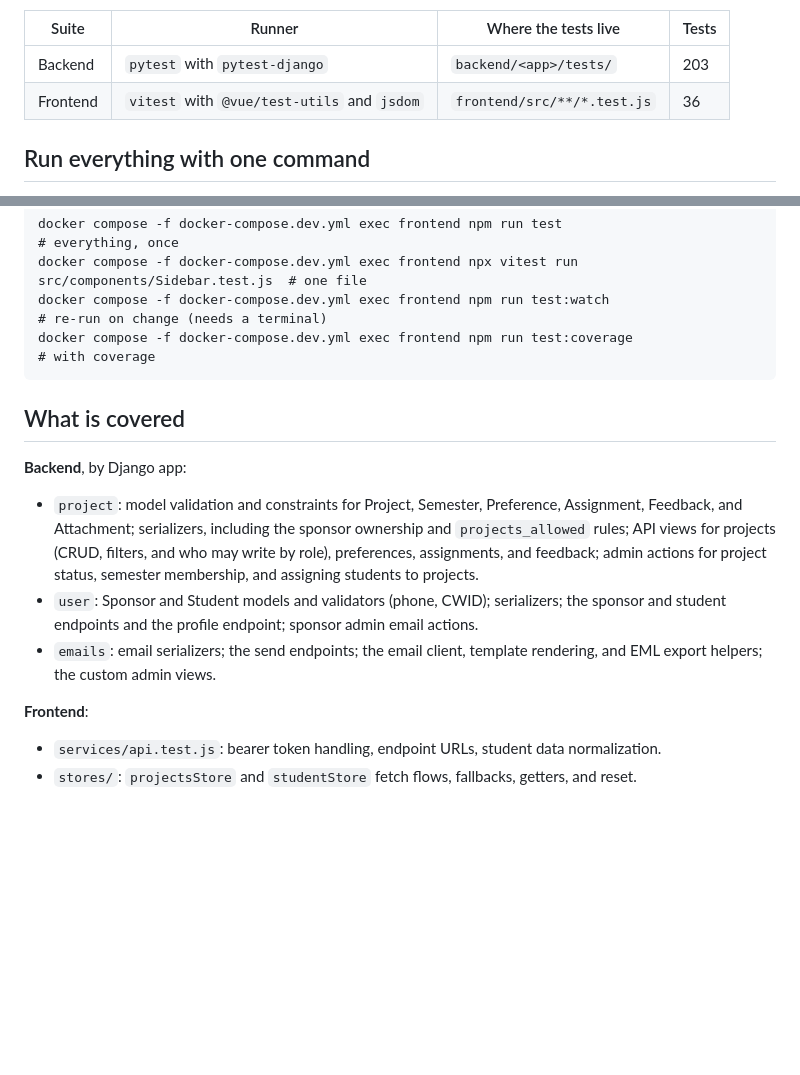
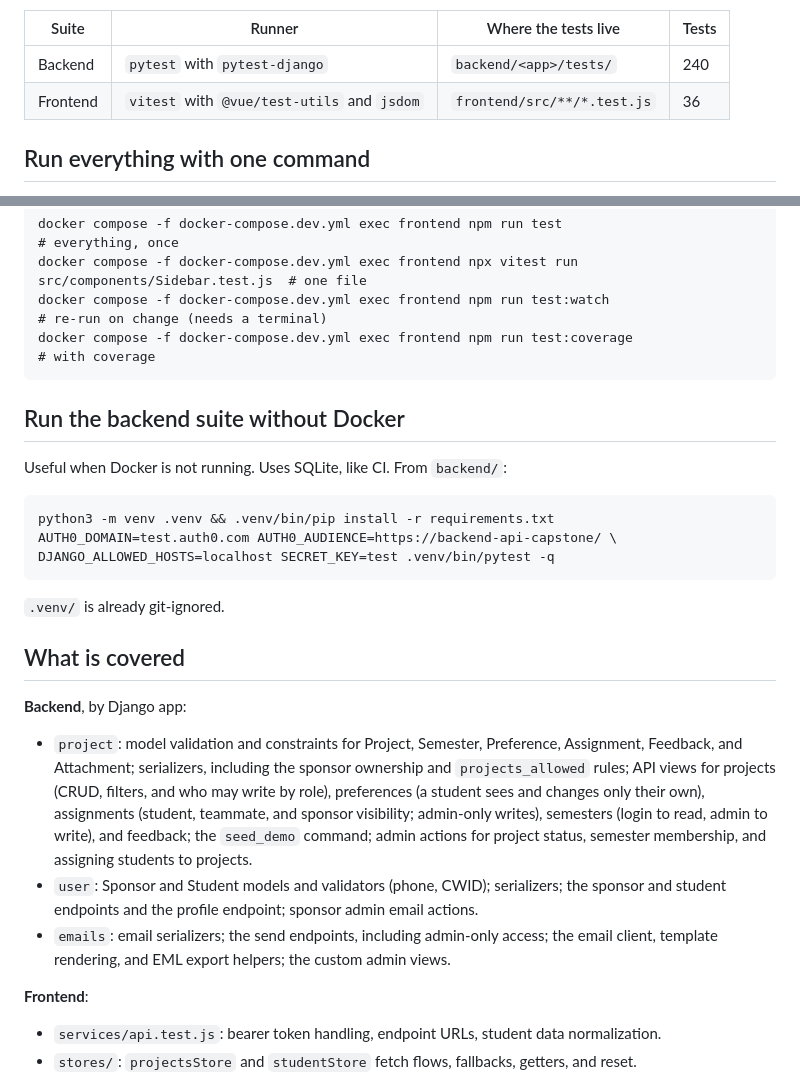
Before and after one commit to monicadelaine/capstone-design, a Markdown page: docs/testing/README.md, 2 parts joined by grey strips. Rendered like a GitHub page; blank space fills up the shorter version.

Commit message:
Update testing guide: counts, new permission tests, running without Docker
Co-Authored-By: Claude Opus 5.5 <noreply@anthropic.com>
Claude-Session: https://claude.ai/code/session_01HrKwLk9mqZoAuqE5Tj8MSu

````diff
--- a/docs/testing/README.md
+++ b/docs/testing/README.md
@@ -6,7 +6,7 @@ Two automated suites exist, and both run inside the dev containers. Counts are a
 
 | Suite | Runner | Where the tests live | Tests |
 |---|---|---|---|
-| Backend | `pytest` with `pytest-django` | `backend/<app>/tests/` | 203 |
+| Backend | `pytest` with `pytest-django` | `backend/<app>/tests/` | 240 |
 | Frontend | `vitest` with `@vue/test-utils` and `jsdom` | `frontend/src/**/*.test.js` | 36 |
 
 ## Run everything with one command
@@ -40,13 +40,25 @@ docker compose -f docker-compose.dev.yml exec frontend npm run test:watch
 docker compose -f docker-compose.dev.yml exec frontend npm run test:coverage                          # with coverage
 ```
 
+## Run the backend suite without Docker
+
+Useful when Docker is not running. Uses SQLite, like CI. From `backend/`:
+
+```
+python3 -m venv .venv && .venv/bin/pip install -r requirements.txt
+AUTH0_DOMAIN=test.auth0.com AUTH0_AUDIENCE=https://backend-api-capstone/ \
+DJANGO_ALLOWED_HOSTS=localhost SECRET_KEY=test .venv/bin/pytest -q
+```
+
+`.venv/` is already git-ignored.
+
 ## What is covered
 
 **Backend**, by Django app:
 
-- `project`: model validation and constraints for Project, Semester, Preference, Assignment, Feedback, and Attachment; serializers, including the sponsor ownership and `projects_allowed` rules; API views for projects (CRUD, filters, and who may write by role), preferences, assignments, and feedback; admin actions for project status, semester membership, and assigning students to projects.
+- `project`: model validation and constraints for Project, Semester, Preference, Assignment, Feedback, and Attachment; serializers, including the sponsor ownership and `projects_allowed` rules; API views for projects (CRUD, filters, and who may write by role), preferences (a student sees and changes only their own), assignments (student, teammate, and sponsor visibility; admin-only writes), semesters (login to read, admin to write), and feedback; the `seed_demo` command; admin actions for project status, semester membership, and assigning students to projects.
 - `user`: Sponsor and Student models and validators (phone, CWID); serializers; the sponsor and student endpoints and the profile endpoint; sponsor admin email actions.
-- `emails`: email serializers; the send endpoints; the email client, template rendering, and EML export helpers; the custom admin views.
+- `emails`: email serializers; the send endpoints, including admin-only access; the email client, template rendering, and EML export helpers; the custom admin views.
 
 **Frontend**:
 
````
Also changed, not shown: other parts of docs/testing/README.md (+1 -1 lines).
